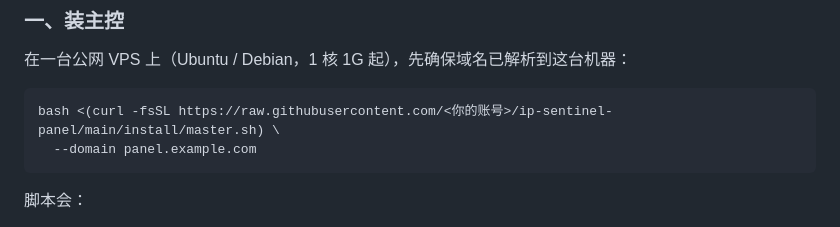
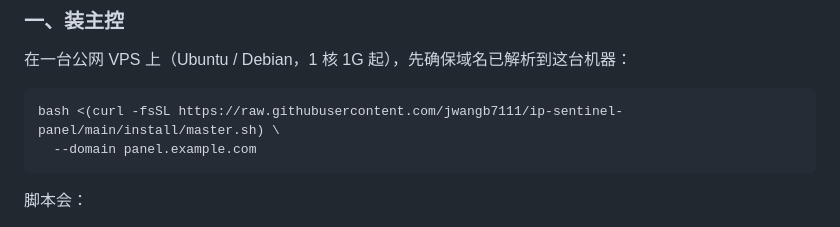
Before and after one commit to jwangb7111/ip-sentinel-panel, a Markdown page: README.md, the part around the change. Rendered like a GitHub page.

Commit message:
docs: 修正 README 中的仓库地址占位符

````diff
--- a/README.md
+++ b/README.md
@@ -50,7 +50,7 @@
 在一台公网 VPS 上（Ubuntu / Debian，1 核 1G 起），先确保域名已解析到这台机器：
 
 ```bash
-bash <(curl -fsSL https://raw.githubusercontent.com/<你的账号>/ip-sentinel-panel/main/install/master.sh) \
+bash <(curl -fsSL https://raw.githubusercontent.com/jwangb7111/ip-sentinel-panel/main/install/master.sh) \
   --domain panel.example.com
 ```
 
````
